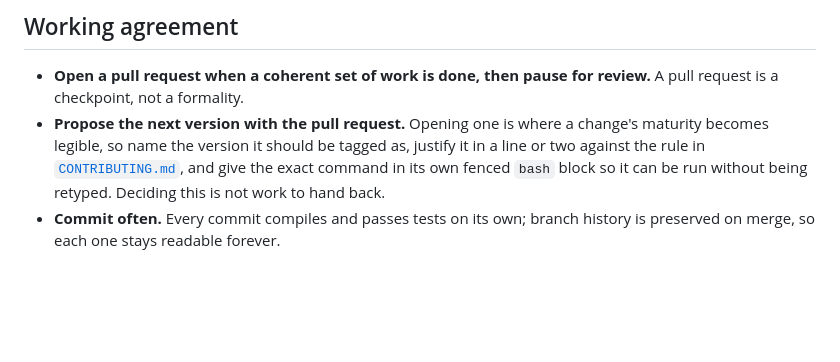
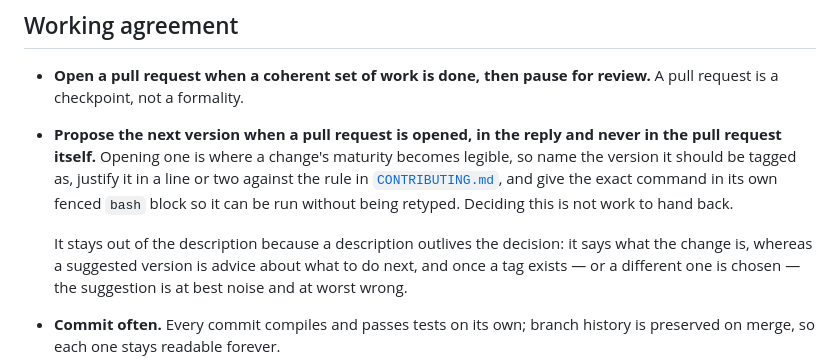
Before and after one commit to okcodes/vump, a Markdown page: CLAUDE.md, the part around the change. GitHub-like rendering; blank space fills up the shorter version.

Commit message:
docs: keep the suggested version out of the pull request
"With the pull request" read as "in it", and the suggestion landed in the
description. A description outlives the decision: it says what the change is,
whereas a suggested version is advice about what to do next, so once a tag
exists — or a different one is chosen — the line is noise at best and wrong at
worst.

Co-Authored-By: Claude Opus 5 <noreply@anthropic.com>

```diff
--- a/CLAUDE.md
+++ b/CLAUDE.md
@@ -60,12 +60,17 @@ much faster than waiting for a runner to report the same thing.
 
 - **Open a pull request when a coherent set of work is done, then pause for
   review.** A pull request is a checkpoint, not a formality.
-- **Propose the next version with the pull request.** Opening one is where a
-  change's maturity becomes legible, so name the version it should be tagged
-  as, justify it in a line or two against the rule in
-  [`CONTRIBUTING.md`](CONTRIBUTING.md), and give the exact command in its own
-  fenced `bash` block so it can be run without being retyped. Deciding this is
-  not work to hand back.
+- **Propose the next version when a pull request is opened, in the reply and
+  never in the pull request itself.** Opening one is where a change's maturity
+  becomes legible, so name the version it should be tagged as, justify it in a
+  line or two against the rule in [`CONTRIBUTING.md`](CONTRIBUTING.md), and give
+  the exact command in its own fenced `bash` block so it can be run without
+  being retyped. Deciding this is not work to hand back.
+
+  It stays out of the description because a description outlives the decision:
+  it says what the change is, whereas a suggested version is advice about what
+  to do next, and once a tag exists — or a different one is chosen — the
+  suggestion is at best noise and at worst wrong.
 - **Commit often.** Every commit compiles and passes tests on its own; branch
   history is preserved on merge, so each one stays readable forever.
 - **Verify locally in preference to CI.** Hosted runners are slow; use them to
```
